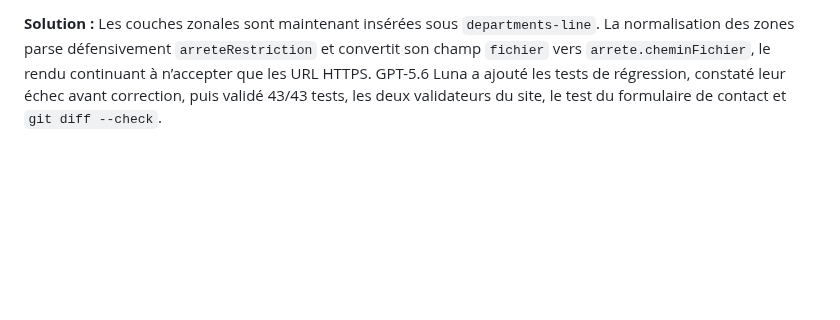
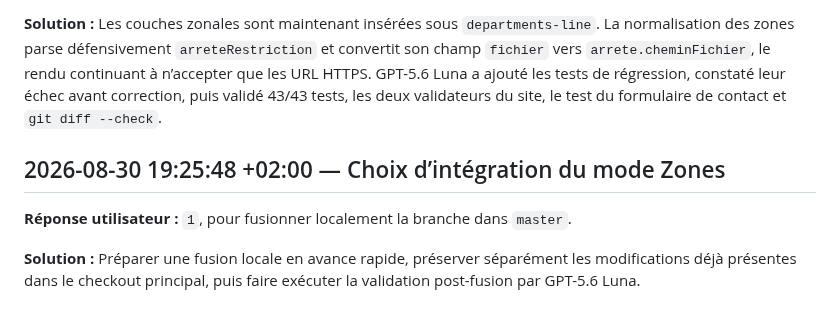
Before and after one commit to Goran-VRBANCIC/alaindusaule.com, a Markdown page: log.md, the part around the change. Rendered like a GitHub page; blank space fills up the shorter version.

Commit message:
docs(log): record local merge choice

```diff
--- a/log.md
+++ b/log.md
@@ -257,3 +257,9 @@
 **Problème :** La revue indépendante a détecté que les remplissages zonaux pouvaient masquer les contours départementaux et que le repli après échec de `/api/zones` ne récupérait pas le lien d’arrêté contenu dans la propriété PMTiles `arreteRestriction`.
 
 **Solution :** Les couches zonales sont maintenant insérées sous `departments-line`. La normalisation des zones parse défensivement `arreteRestriction` et convertit son champ `fichier` vers `arrete.cheminFichier`, le rendu continuant à n’accepter que les URL HTTPS. GPT-5.6 Luna a ajouté les tests de régression, constaté leur échec avant correction, puis validé 43/43 tests, les deux validateurs du site, le test du formulaire de contact et `git diff --check`.
+
+## 2026-08-30 19:25:48 +02:00 — Choix d’intégration du mode Zones
+
+**Réponse utilisateur :** `1`, pour fusionner localement la branche dans `master`.
+
+**Solution :** Préparer une fusion locale en avance rapide, préserver séparément les modifications déjà présentes dans le checkout principal, puis faire exécuter la validation post-fusion par GPT-5.6 Luna.
```
